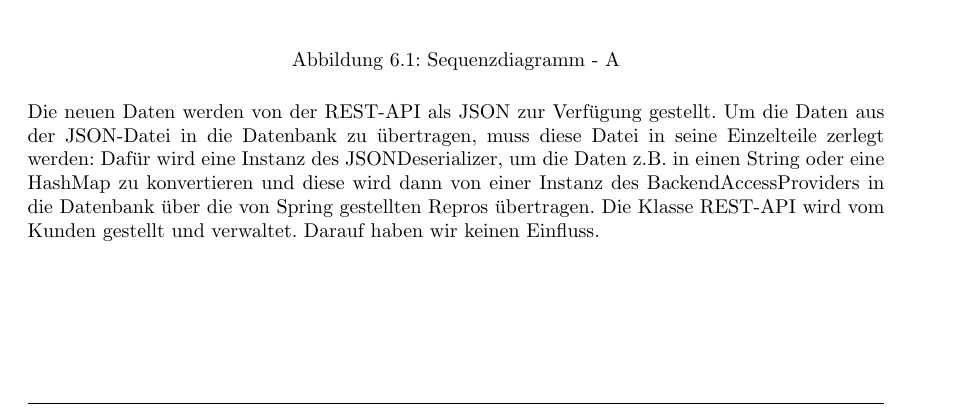
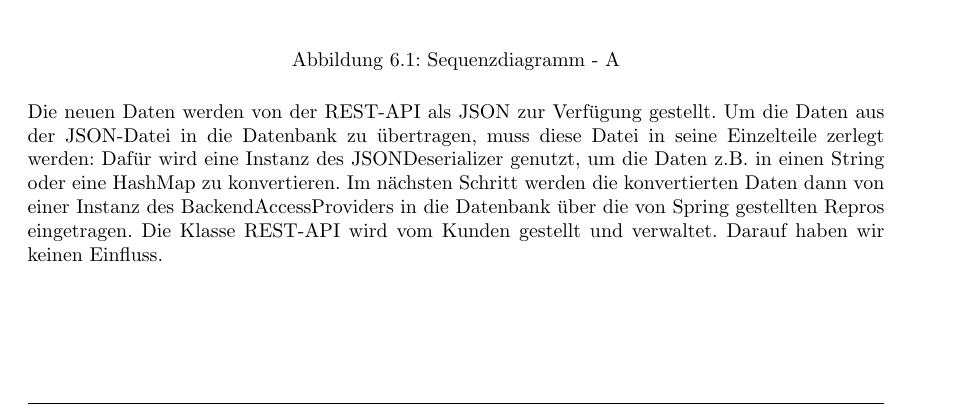
Before and after one commit to atakan-kara99/SmartBuildingSolutions, a LaTeX document (Entwurfsdoku/entwurfsdoku.tex, which reads Entwurfsdoku/kapitel/sequenzdiagramme.tex): part of page 24 of 25, cut so that both start at the same text. Compiled offline with pdfLaTeX.

Commit message:
Modified sequenzdiagramme.tex

```diff
--- a/Entwurfsdoku/kapitel/sequenzdiagramme.tex
+++ b/Entwurfsdoku/kapitel/sequenzdiagramme.tex
@@ -24,5 +24,5 @@
 \end{figure}
 
 \noindent
-Die neuen Daten werden von der REST-API als JSON zur Verfügung gestellt. Um die Daten aus der JSON-Datei in die Datenbank zu übertragen, muss  diese Datei in seine Einzelteile zerlegt werden: Dafür wird eine Instanz des JSONDeserializer, um die Daten z.B. in einen String oder eine HashMap zu konvertieren und diese wird dann von einer Instanz des BackendAccessProviders in die Datenbank über die von Spring gestellten Repros übertragen.
+Die neuen Daten werden von der REST-API als JSON zur Verfügung gestellt. Um die Daten aus der JSON-Datei in die Datenbank zu übertragen, muss  diese Datei in seine Einzelteile zerlegt werden: Dafür wird eine Instanz des JSONDeserializer genutzt, um die Daten z.B. in einen String oder eine HashMap zu konvertieren. Im nächsten Schritt werden die konvertierten Daten dann von einer Instanz des BackendAccessProviders in die Datenbank über die von Spring gestellten Repros eingetragen.
 Die Klasse REST-API wird vom Kunden gestellt und verwaltet. Darauf haben wir keinen Einfluss.
```
